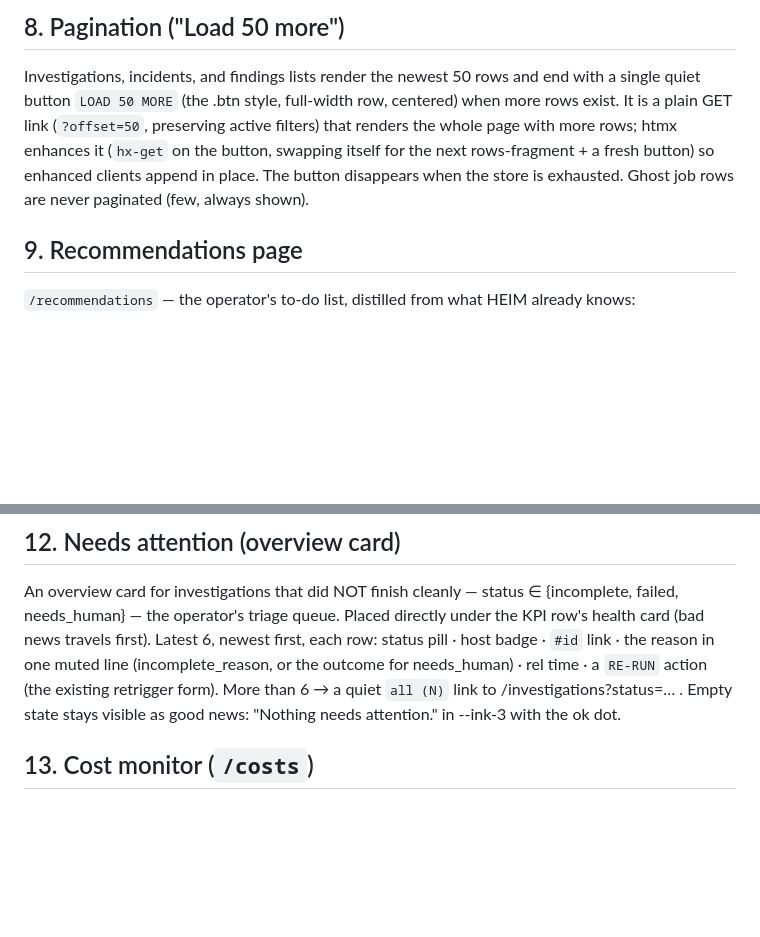
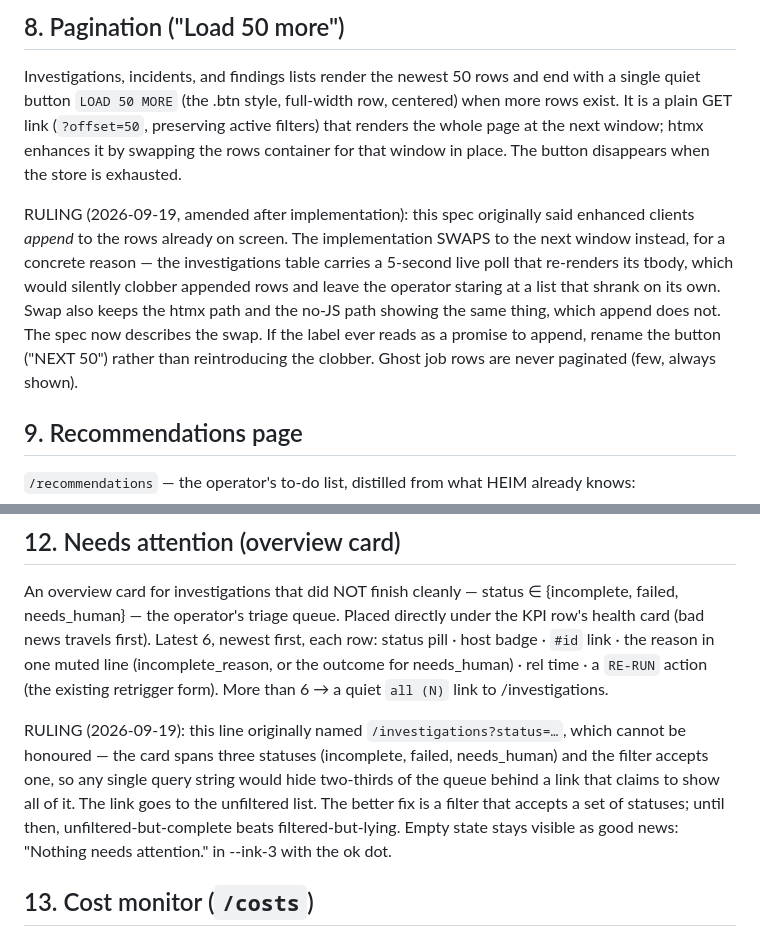
Before and after one commit to maker-lab-9000/HEIM, a Markdown page: docs/design/dashboard-ui.md, 2 parts joined by grey strips. Drawn GitHub-style; blank space fills up the shorter version.

Commit message:
Spec: record the pagination-swap and overflow-link rulings
Amends §8 to describe the shipped swap-to-next-window behaviour (append
would be clobbered by the investigations table's 5s live poll, and swap
keeps the htmx and no-JS paths identical), and §12 to link the unfiltered
investigations list (the card spans three statuses; the filter takes one).

Co-Authored-By: Claude Fable 5 <noreply@anthropic.com>

```diff
--- a/docs/design/dashboard-ui.md
+++ b/docs/design/dashboard-ui.md
@@ -290,10 +290,18 @@ match what the analyst saw.
 
 Investigations, incidents, and findings lists render the newest 50 rows and end with a
 single quiet button `LOAD 50 MORE` (the .btn style, full-width row, centered) when more
-rows exist. It is a plain GET link (`?offset=50`, preserving active filters) that
-renders the whole page with more rows; htmx enhances it (`hx-get` on the button,
-swapping itself for the next rows-fragment + a fresh button) so enhanced clients append
-in place. The button disappears when the store is exhausted. Ghost job rows are never
+rows exist. It is a plain GET link (`?offset=50`, preserving active filters) that renders
+the whole page at the next window; htmx enhances it by swapping the rows container for
+that window in place. The button disappears when the store is exhausted.
+
+RULING (2026-09-19, amended after implementation): this spec originally said enhanced
+clients *append* to the rows already on screen. The implementation SWAPS to the next
+window instead, for a concrete reason — the investigations table carries a 5-second live
+poll that re-renders its tbody, which would silently clobber appended rows and leave the
+operator staring at a list that shrank on its own. Swap also keeps the htmx path and the
+no-JS path showing the same thing, which append does not. The spec now describes the
+swap. If the label ever reads as a promise to append, rename the button ("NEXT 50")
+rather than reintroducing the clobber. Ghost job rows are never
 paginated (few, always shown).
 
 ## 9. Recommendations page
@@ -382,7 +390,14 @@ failed, needs_human} — the operator's triage queue. Placed directly under the
 health card (bad news travels first). Latest 6, newest first, each row: status pill ·
 host badge · `#id` link · the reason in one muted line (incomplete_reason, or the
 outcome for needs_human) · rel time · a `RE-RUN` action (the existing retrigger form).
-More than 6 → a quiet `all (N)` link to /investigations?status=… . Empty state stays
+More than 6 → a quiet `all (N)` link to /investigations.
+
+RULING (2026-09-19): this line originally named `/investigations?status=…`, which cannot
+be honoured — the card spans three statuses (incomplete, failed, needs_human) and the
+filter accepts one, so any single query string would hide two-thirds of the queue behind
+a link that claims to show all of it. The link goes to the unfiltered list. The better
+fix is a filter that accepts a set of statuses; until then, unfiltered-but-complete beats
+filtered-but-lying. Empty state stays
 visible as good news: "Nothing needs attention." in --ink-3 with the ok dot.
 
 ## 13. Cost monitor (`/costs`)
```
